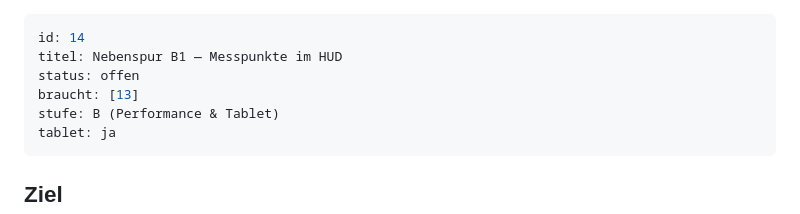
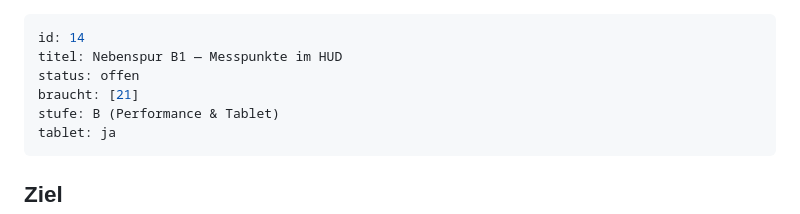
Before and after one commit to eliasgrundmann04-creator/spacesim, a Markdown page: docs/aufgaben/14-messpunkte-hud.md, the part around the change. Rendered like a GitHub page.

```diff
--- a/docs/aufgaben/14-messpunkte-hud.md
+++ b/docs/aufgaben/14-messpunkte-hud.md
@@ -2,7 +2,7 @@
 id: 14
 titel: Nebenspur B1 — Messpunkte im HUD
 status: offen
-braucht: [13]
+braucht: [21]
 stufe: B (Performance & Tablet)
 tablet: ja
 ---
```
Also changed, not shown: docs/aufgaben/21-fix-frames-kamera-abstand.md (added, +106 -0 lines), docs/aufgaben/README.md (+4 -2 lines).
